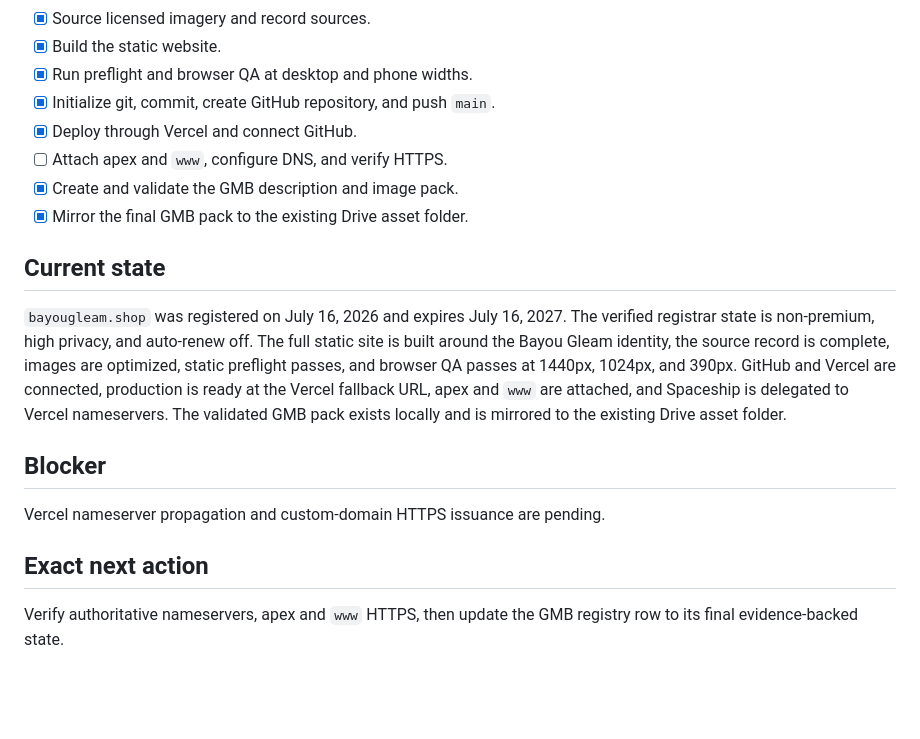
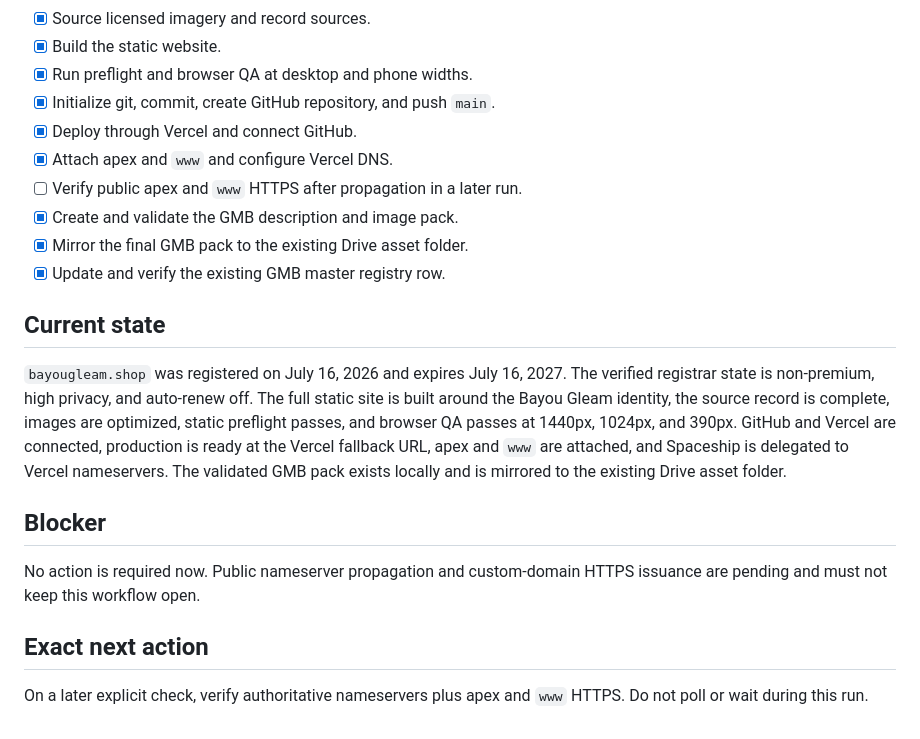
Before and after one commit to DaInfernalCoder/bayou-gleam-detailing, a Markdown page: GMB-HANDOFF.md, the part around the change. Drawn GitHub-style; blank space fills up the shorter version.

Commit message:
docs: defer DNS propagation check

```diff
--- a/GMB-HANDOFF.md
+++ b/GMB-HANDOFF.md
@@ -61,9 +61,11 @@ Build and launch a polished mobile auto detailing website and Google Business Pr
 - [x] Run preflight and browser QA at desktop and phone widths.
 - [x] Initialize git, commit, create GitHub repository, and push `main`.
 - [x] Deploy through Vercel and connect GitHub.
-- [ ] Attach apex and `www`, configure DNS, and verify HTTPS.
+- [x] Attach apex and `www` and configure Vercel DNS.
+- [ ] Verify public apex and `www` HTTPS after propagation in a later run.
 - [x] Create and validate the GMB description and image pack.
 - [x] Mirror the final GMB pack to the existing Drive asset folder.
+- [x] Update and verify the existing GMB master registry row.
 
 ## Current state
 
@@ -71,8 +73,8 @@ Build and launch a polished mobile auto detailing website and Google Business Pr
 
 ## Blocker
 
-Vercel nameserver propagation and custom-domain HTTPS issuance are pending.
+No action is required now. Public nameserver propagation and custom-domain HTTPS issuance are pending and must not keep this workflow open.
 
 ## Exact next action
 
-Verify authoritative nameservers, apex and `www` HTTPS, then update the GMB registry row to its final evidence-backed state.
+On a later explicit check, verify authoritative nameservers plus apex and `www` HTTPS. Do not poll or wait during this run.
```
